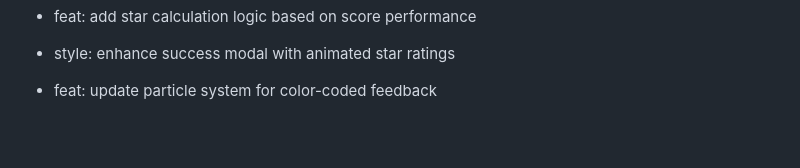
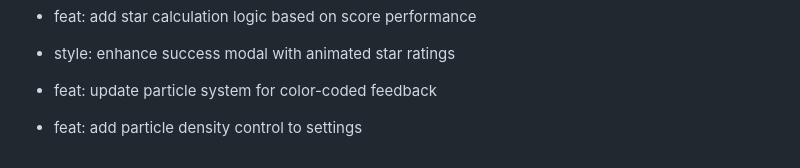
Before and after one commit to Ossy911/Base-Match-Up, a Markdown page: COMMIT_GUIDE.md, the part around the change. GitHub-like rendering; blank space fills up the shorter version.

Commit message:
feat: add particle density control to settings

```diff
--- a/COMMIT_GUIDE.md
+++ b/COMMIT_GUIDE.md
@@ -121,3 +121,5 @@ To reach your goal of 80 commits, use the following logical steps. Each group re
 - style: enhance success modal with animated star ratings
 
 - feat: update particle system for color-coded feedback
+
+- feat: add particle density control to settings
```
